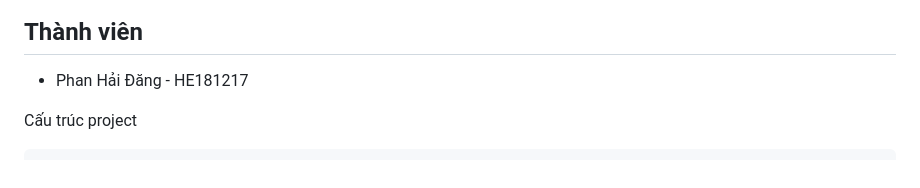
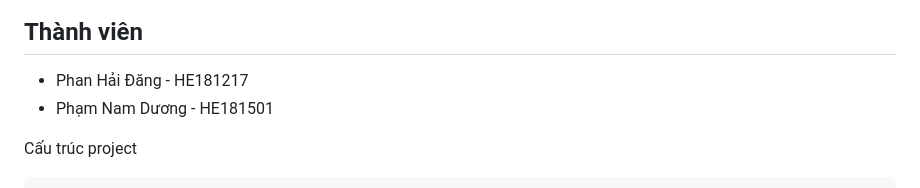
Before and after one commit to dangph12/fhd-cinema, a Markdown page: README.md, the part around the change. GitHub-like rendering.

Commit message:
chore: Add new name of member

````diff
--- a/README.md
+++ b/README.md
@@ -3,6 +3,7 @@
 
 ## Thành viên
 + Phan Hải Đăng - HE181217
++ Phạm Nam Dương - HE181501
 
 Cấu trúc project
 ```
````
